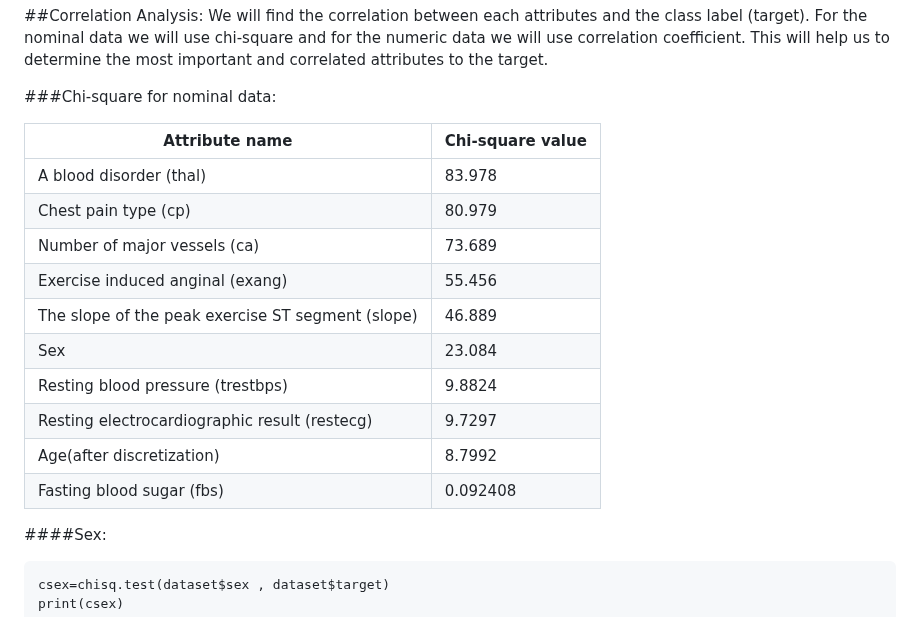
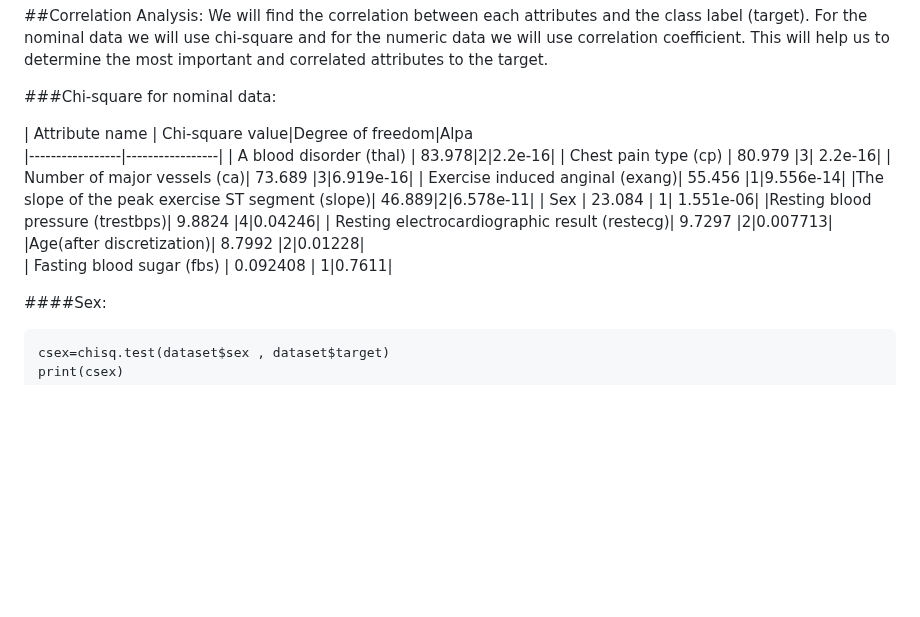
Before and after one commit to SulizLina/Heart-Disease, a Markdown page: heartdisease.md, the part around the change. Rendered like a GitHub page; blank space fills up the shorter version.

```diff
--- a/heartdisease.md
+++ b/heartdisease.md
@@ -495,18 +495,18 @@ dataset$age=factor(dataset$age,levels=c("Children","Young Adults","Middle-aged A
 
 ###Chi-square for nominal data:
 
-|         Attribute name                   | Chi-square value              |
-|------------------------------------------|----------------------------------|
-| A blood disorder (thal)     | 83.978                  |
-| Chest pain type (cp)                     | 80.979      |
-| Number of major vessels (ca)| 73.689           |
-| Exercise induced anginal (exang)        | 55.456               |
-|The slope of the peak exercise ST segment (slope)| 46.889              |
-| Sex                                      | 23.084       |
-|Resting blood pressure (trestbps)|  9.8824    |
-| Resting electrocardiographic result (restecg)| 9.7297                    |
-|Age(after discretization)| 8.7992
-| Fasting blood sugar (fbs)                | 0.092408                    |
+|  Attribute name | Chi-square value|Degree of freedom|Alpa
+|-----------------|-----------------|
+| A blood disorder (thal) | 83.978|2|2.2e-16|
+| Chest pain type (cp)    | 80.979  |3| 2.2e-16|
+| Number of major vessels (ca)| 73.689 |3|6.919e-16|
+| Exercise induced anginal (exang)| 55.456 |1|9.556e-14|
+|The slope of the peak exercise ST segment (slope)| 46.889|2|6.578e-11|
+| Sex            | 23.084       | 1| 1.551e-06|
+|Resting blood pressure (trestbps)|  9.8824 |4|0.04246|
+| Resting electrocardiographic result (restecg)| 9.7297 |2|0.007713|
+|Age(after discretization)| 8.7992  |2|0.01228|
+| Fasting blood sugar (fbs)    | 0.092408               | 1|0.7611|
 
 ####Sex:
 
```
